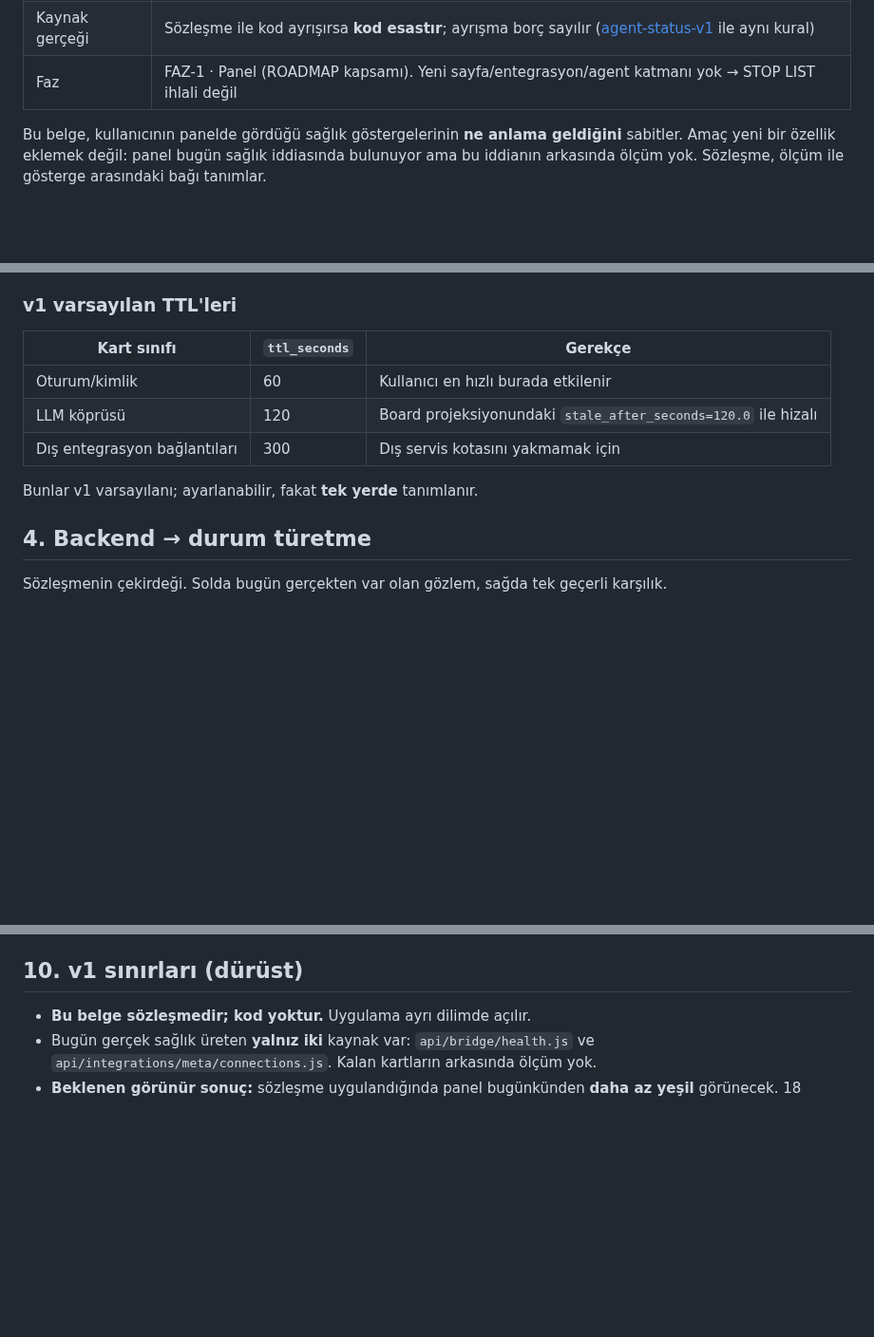
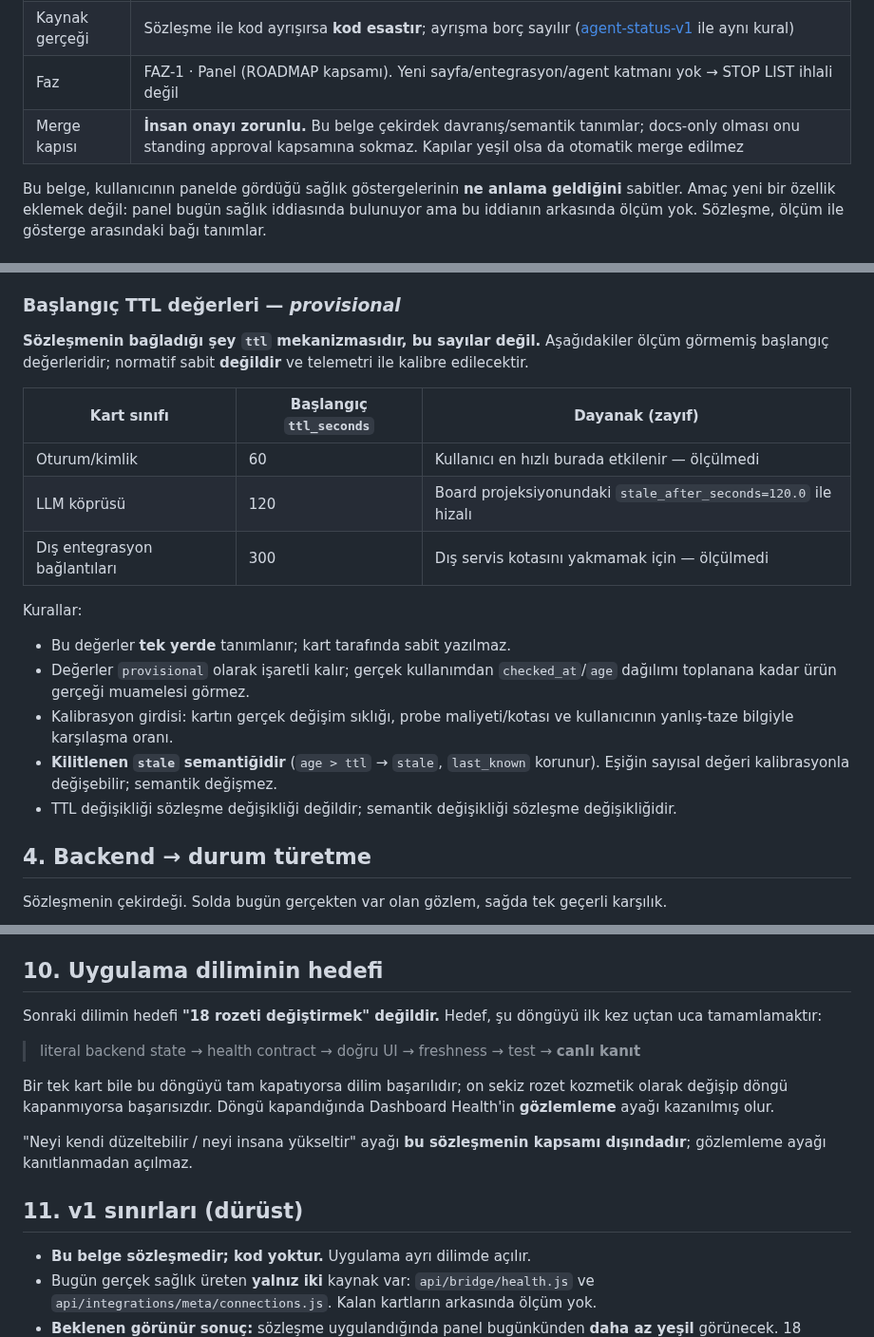
Before and after one commit to candasoz01-cmd/lumos-core, a Markdown page: docs/contracts/dashboard-health-v1.md, 3 parts joined by grey strips. Shown at 95% size. GitHub-like rendering; blank space fills up the shorter version.

Commit message:
docs(contracts): TTL'ler provisional; uygulama hedefi ve insan kapısı
Kurucu geri bildirimi (2026-08-20):

1. TTL 60/120/300 normatif sabit yapılmıyor. Sözleşme `ttl` mekanizmasını
   ve `stale` semantiğini bağlar (age > ttl → stale, last_known korunur);
   sayılar provisional, telemetriyle kalibre edilecek. Eklenen kural: TTL
   değişikliği sözleşme değişikliği değildir, semantik değişikliği
   sözleşme değişikliğidir.

2. Yeni §10 — uygulama diliminin hedefi "18 rozeti değiştirmek" değil,
   şu döngüyü ilk kez uçtan uca kapatmak: literal backend state → health
   contract → doğru UI → freshness → test → canlı kanıt. Tek kart bile
   döngüyü kapatıyorsa dilim başarılı; on sekiz rozet kozmetik değişip
   döngü kapanmıyorsa başarısız. "Kendi düzeltir / insana yükseltir"
   ayağı kapsam dışı, gözlemleme kanıtlanmadan açılmaz.

3. Başlık bloğuna merge kapısı: bu belge çekirdek davranış/semantik
   tanımlar; docs-only olması standing approval kapsamına sokmaz, insan
   onayı zorunlu.

Co-Authored-By: Claude Opus 5 <noreply@anthropic.com>

```diff
--- a/docs/contracts/dashboard-health-v1.md
+++ b/docs/contracts/dashboard-health-v1.md
@@ -7,6 +7,7 @@
 | Kod karşılığı | **Henüz yok.** Uygulama ayrı dilimde açılır; o dilim bu belgeyi kaynak alır |
 | Kaynak gerçeği | Sözleşme ile kod ayrışırsa **kod esastır**; ayrışma borç sayılır ([agent-status-v1](agent-status-v1.md) ile aynı kural) |
 | Faz | FAZ-1 · Panel (ROADMAP kapsamı). Yeni sayfa/entegrasyon/agent katmanı yok → STOP LIST ihlali değil |
+| Merge kapısı | **İnsan onayı zorunlu.** Bu belge çekirdek davranış/semantik tanımlar; docs-only olması onu standing approval kapsamına sokmaz. Kapılar yeşil olsa da otomatik merge edilmez |
 
 Bu belge, kullanıcının panelde gördüğü sağlık göstergelerinin **ne anlama
 geldiğini** sabitler. Amaç yeni bir özellik eklemek değil: panel bugün sağlık
@@ -122,15 +123,29 @@ precedent'ini izler: *"bilinmiyorsa `null`, uydurulmaz"*.
    "0 dakika önce", "az önce", "şimdi" yazılmaz.
 5. TTL tek kaynaktan gelir, kart tarafında sabit yazılmaz.
 
-### v1 varsayılan TTL'leri
+### Başlangıç TTL değerleri — *provisional*
 
-| Kart sınıfı | `ttl_seconds` | Gerekçe |
+**Sözleşmenin bağladığı şey `ttl` mekanizmasıdır, bu sayılar değil.**
+Aşağıdakiler ölçüm görmemiş başlangıç değerleridir; normatif sabit **değildir**
+ve telemetri ile kalibre edilecektir.
+
+| Kart sınıfı | Başlangıç `ttl_seconds` | Dayanak (zayıf) |
 | --- | --- | --- |
-| Oturum/kimlik | 60 | Kullanıcı en hızlı burada etkilenir |
+| Oturum/kimlik | 60 | Kullanıcı en hızlı burada etkilenir — ölçülmedi |
 | LLM köprüsü | 120 | Board projeksiyonundaki `stale_after_seconds=120.0` ile hizalı |
-| Dış entegrasyon bağlantıları | 300 | Dış servis kotasını yakmamak için |
+| Dış entegrasyon bağlantıları | 300 | Dış servis kotasını yakmamak için — ölçülmedi |
 
-Bunlar v1 varsayılanı; ayarlanabilir, fakat **tek yerde** tanımlanır.
+Kurallar:
+
+- Bu değerler **tek yerde** tanımlanır; kart tarafında sabit yazılmaz.
+- Değerler `provisional` olarak işaretli kalır; gerçek kullanımdan
+  `checked_at`/`age` dağılımı toplanana kadar ürün gerçeği muamelesi görmez.
+- Kalibrasyon girdisi: kartın gerçek değişim sıklığı, probe maliyeti/kotası ve
+  kullanıcının yanlış-taze bilgiyle karşılaşma oranı.
+- **Kilitlenen `stale` semantiğidir** (`age > ttl` → `stale`, `last_known`
+  korunur). Eşiğin sayısal değeri kalibrasyonla değişebilir; semantik değişmez.
+- TTL değişikliği sözleşme değişikliği değildir; semantik değişikliği sözleşme
+  değişikliğidir.
 
 ## 4. Backend → durum türetme
 
@@ -237,7 +252,22 @@ Uygulama dilimi bu maddelerin **hepsi** kanıtlanmadan kapanmaz.
    statik rozet ya gerçek kaynağa bağlanır ya `unknown`/`not_configured`'a
    düşer.
 
-## 10. v1 sınırları (dürüst)
+## 10. Uygulama diliminin hedefi
+
+Sonraki dilimin hedefi **"18 rozeti değiştirmek" değildir.** Hedef, şu döngüyü
+ilk kez uçtan uca tamamlamaktır:
+
+> literal backend state → health contract → doğru UI → freshness → test →
+> **canlı kanıt**
+
+Bir tek kart bile bu döngüyü tam kapatıyorsa dilim başarılıdır; on sekiz rozet
+kozmetik olarak değişip döngü kapanmıyorsa başarısızdır. Döngü kapandığında
+Dashboard Health'in **gözlemleme** ayağı kazanılmış olur.
+
+"Neyi kendi düzeltebilir / neyi insana yükseltir" ayağı **bu sözleşmenin
+kapsamı dışındadır**; gözlemleme ayağı kanıtlanmadan açılmaz.
+
+## 11. v1 sınırları (dürüst)
 
 - **Bu belge sözleşmedir; kod yoktur.** Uygulama ayrı dilimde açılır.
 - Bugün gerçek sağlık üreten **yalnız iki** kaynak var: `api/bridge/health.js`
```
